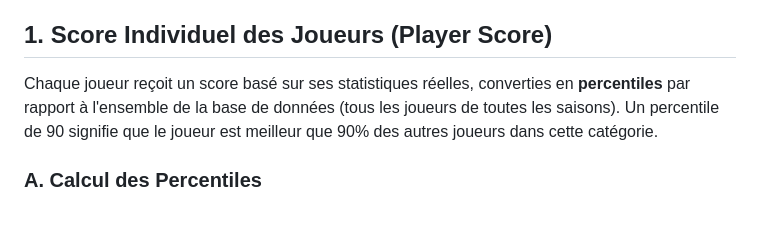
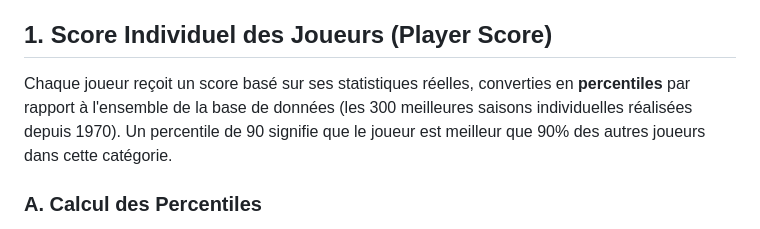
Before and after one commit to Wardmisp/Glorious5, a Markdown page: docs/match_calculation_logic.md, the part around the change. Rendered like a GitHub page.

Commit message:
docs: clarify database scope to top 300 seasons since 1970

```diff
--- a/docs/match_calculation_logic.md
+++ b/docs/match_calculation_logic.md
@@ -4,7 +4,7 @@ Ce document détaille la logique mathématique utilisée pour déterminer la pro
 
 ## 1. Score Individuel des Joueurs (Player Score)
 
-Chaque joueur reçoit un score basé sur ses statistiques réelles, converties en **percentiles** par rapport à l'ensemble de la base de données (tous les joueurs de toutes les saisons). Un percentile de 90 signifie que le joueur est meilleur que 90% des autres joueurs dans cette catégorie.
+Chaque joueur reçoit un score basé sur ses statistiques réelles, converties en **percentiles** par rapport à l'ensemble de la base de données (les 300 meilleures saisons individuelles réalisées depuis 1970). Un percentile de 90 signifie que le joueur est meilleur que 90% des autres joueurs dans cette catégorie.
 
 ### A. Calcul des Percentiles
 Pour chaque statistique ($PTS, REB, AST, STL, BLK, FG\%, 3P\%, FT\%, PER, WS/Game$), on calcule :
```
